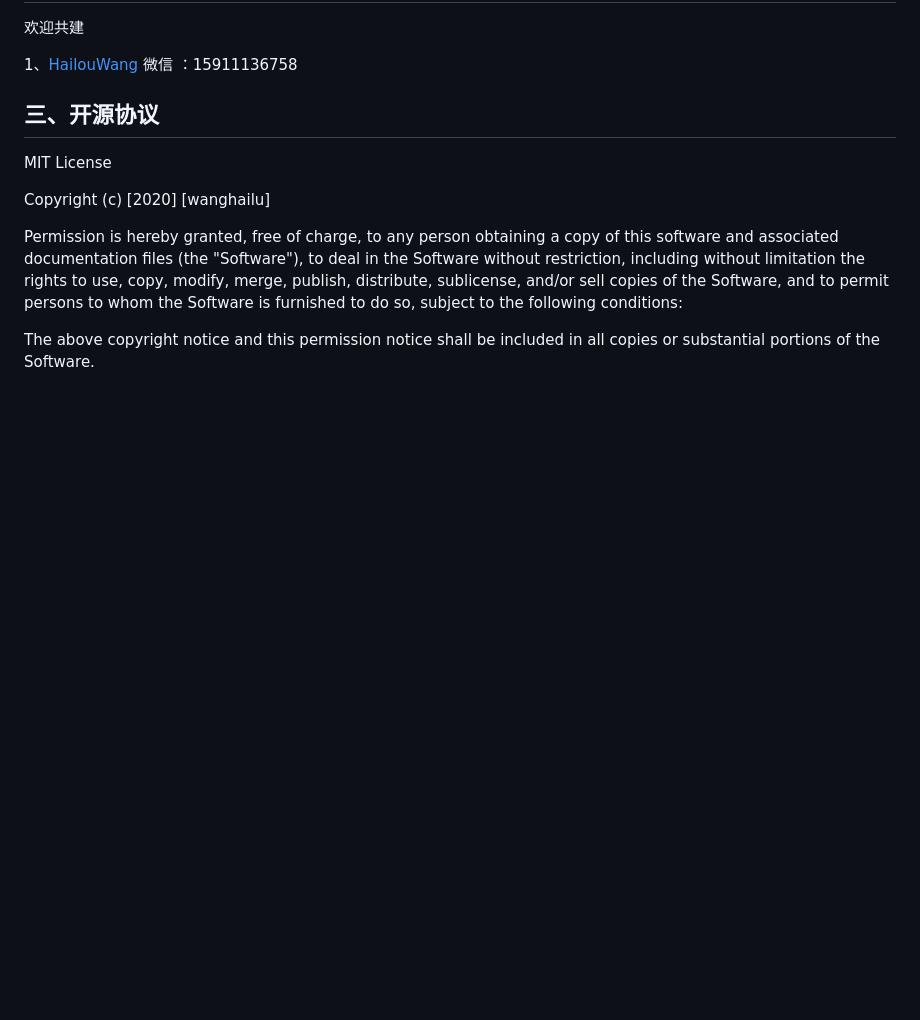
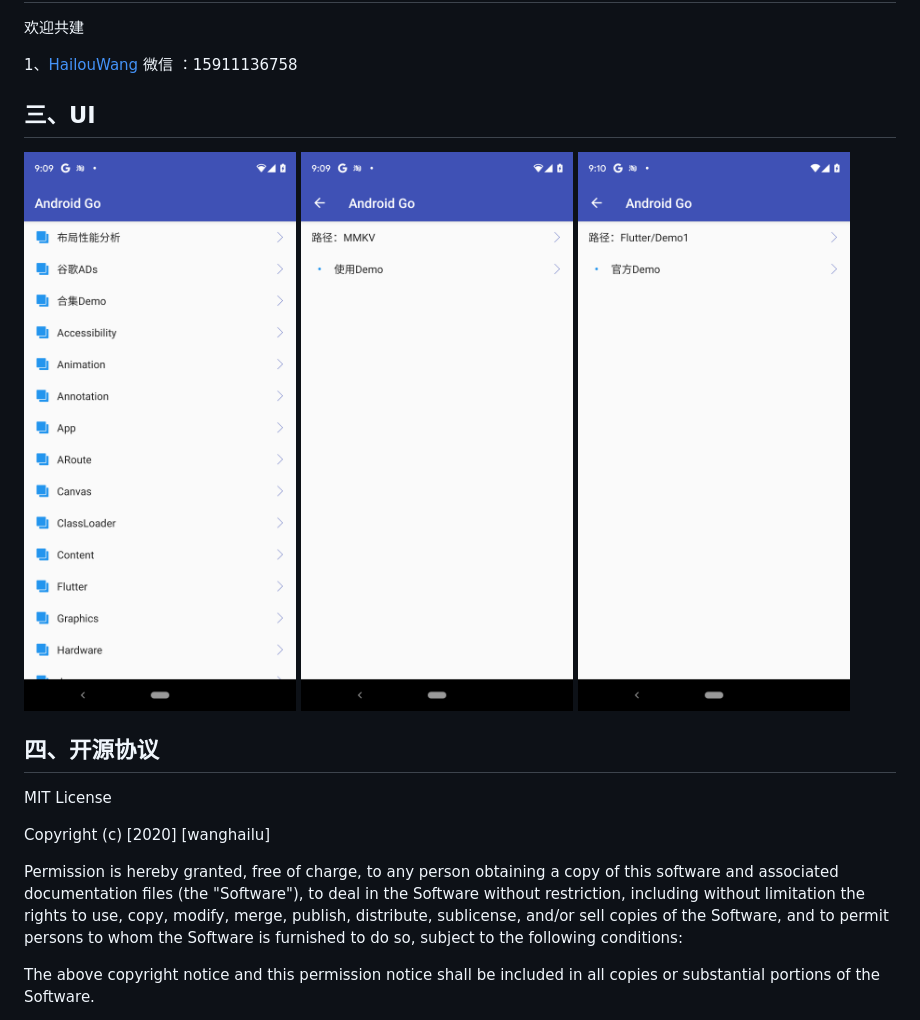
Before and after one commit to HailouWang/AndroidGo, a Markdown page: README.md, the part around the change. GitHub-like rendering; pictures changed too: image/mulu.png (added), image/save1.png (added), image/save2.png (added); blank space fills up the shorter version.

Commit message:
更新界面

```diff
--- a/README.md
+++ b/README.md
@@ -9,7 +9,13 @@
 
  1、[HailouWang](https://github.com/HailouWang)  微信 ：15911136758
 
-## 三、开源协议
+## 三、UI
+
+![](./image/mulu.png)
+![](./image/save1.png)
+![](./image/save2.png)
+
+## 四、开源协议
 
 MIT License
 
```
